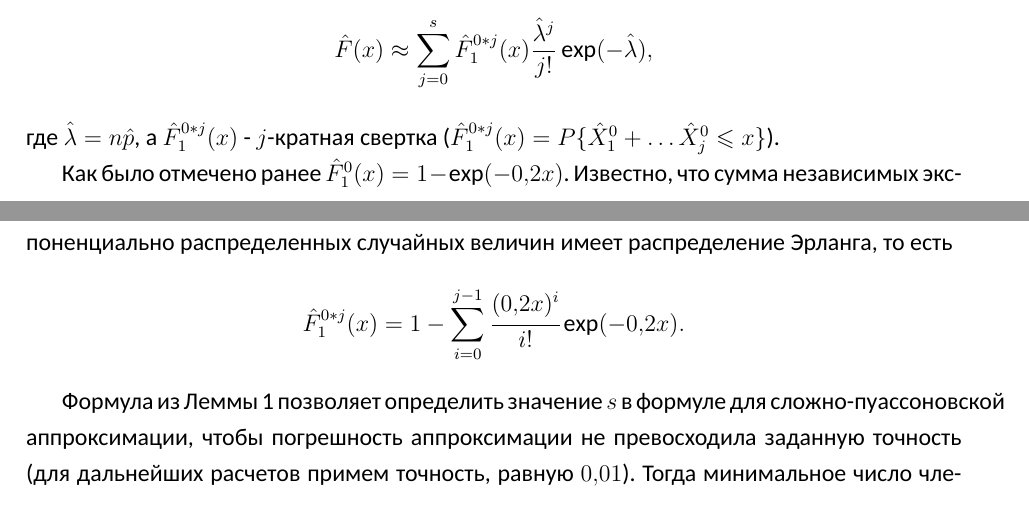
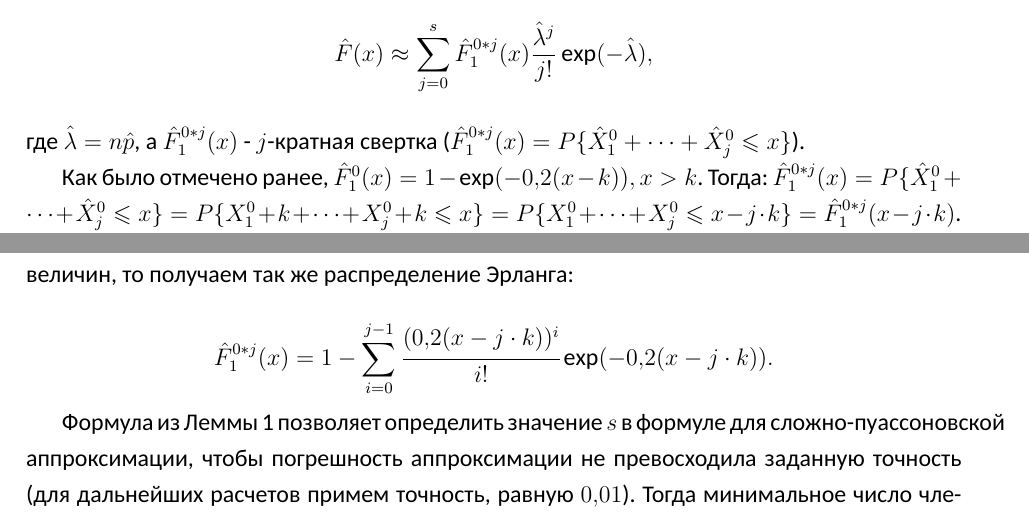
Before and after one commit to goo-goo-goo-joob/hse_mathematical_theory_of_insurance, a LaTeX document (main.tex): two parts of pages 6 and 7 of 7, joined at a grey line, cut so that both start at the same text. Compiled offline with XeLaTeX; a missing font is replaced by an installed copy or a similar font.

Commit message:
poisson approximation started for task 2
and python code for it added

```diff
--- a/main.tex
+++ b/main.tex
@@ -103,17 +103,16 @@ $\hat{X} = \sum_{i=1}^{n} \hat{X}_i$ - суммарный ущерб страх
 %TODO Вывод вставить куда-нибудь
 В результате вычислений было получено, что уровень $k$ для условной франшизы больше, чем для безусловной. Действительно, при условной франшизе у компании большая ответственность и уменьшение среднего риска страховщика при том же уровне $k$ для условной франшизы всегда будет меньше.
 
-% ниже просто копипаст машиной аналогичной части
-
 \subsubsection{Сложно-пуассоновская аппроксимация}
 Рассмотрим $k > 8,05$, тогда можно применять сложно-пуассоновскую аппроксимацию суммарного ущерба страховщика.
 
 Распределение $\hat{X}$ приближается формулой
 \[\hat{F}(x) \approx \sum_{j = 0}^{s} \hat{F}_1^{0 * j}(x) \frac{\hat{\lambda}^j}{j!}\exp (-\hat{\lambda}),\]
-где $\hat{\lambda} = n\hat{p}$, а $\hat{F}_1^{0 * j}(x)$ - $j$-кратная свертка ($\hat{F}_1^{0 * j}(x) = P\{\hat{X}_1^0 + \dots \hat{X}_j^0 \le x\}$).
+где $\hat{\lambda} = n\hat{p}$, а $\hat{F}_1^{0 * j}(x)$ - $j$-кратная свертка ($\hat{F}_1^{0 * j}(x) = P\{\hat{X}_1^0 + \dots + \hat{X}_j^0 \le x\}$).
 
-Как было отмечено ранее $\hat{F}_1^0(x) = 1 - \exp(-0,2 x)$. Известно, что сумма независимых экспоненциально распределенных случайных величин имеет распределение Эрланга, то есть
-\[\hat{F}_1^{0 * j}(x) = 1 - \sum_{i = 0}^{j - 1} \cfrac{(0,2 x)^i}{i!} \exp(-0,2x).\]
+Как было отмечено ранее, $\hat{F}_1^0(x) = 1-\exp(-0,2(x-k)), x>k$. Тогда: $\hat{F}_1^{0 * j}(x) = P\{\hat{X}_1^0 + \dots + \hat{X}_j^0 \le x\}=P\{X_1^0+k+\dots + X_j^0+k\le x\}=P\{X_1^0+\dots + X_j^0\le x - j\cdot k\}=\hat{F}_1^{0 * j}(x-j\cdot k)$. Так как $X_1^0+\dots + X_j^0$ - сумма независимых экспоненциально распределённых случайных величин, то получаем так же распределение Эрланга:
+
+\[\hat{F}_1^{0 * j}(x) = 1 - \sum_{i = 0}^{j - 1} \cfrac{(0,2(x-j\cdot k))^i}{i!} \exp(-0,2(x-j\cdot k)).\]
 
 Формула из Леммы 1 позволяет определить значение $s$ в формуле для сложно-пуассоновской аппроксимации, чтобы погрешность аппроксимации не превосходила заданную точность (для дальнейших расчетов примем точность, равную $0,01$). Тогда минимальное число членов $s$ для аппроксимации находим из неравенства:
 \[\frac{\hat{\lambda}^{s + 1} \min\{1, (s + 1)\exp(-\hat{\lambda})\}}{(s + 1)!} \le 0,01.\]
```
Also changed, not shown: main.tex (2 more changed lines), 1 other file.
